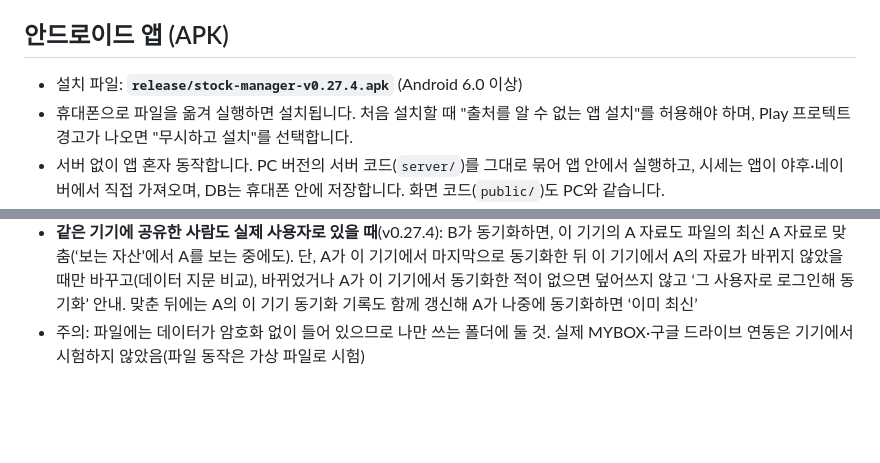
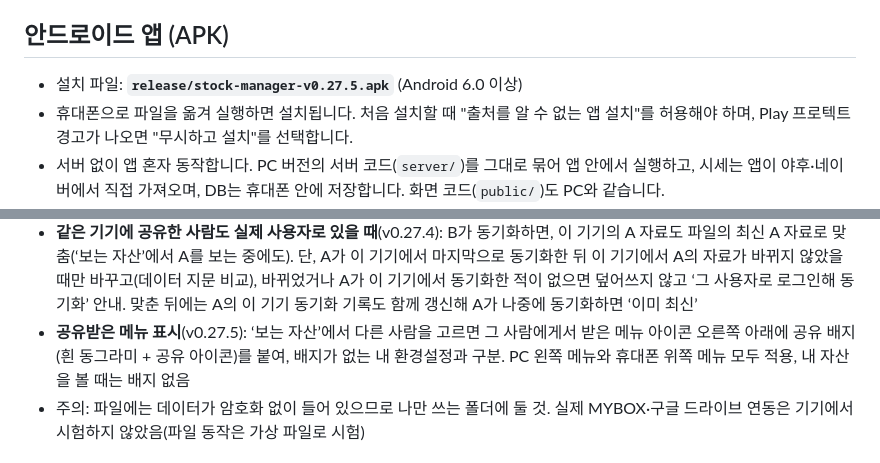
Before and after one commit to pooky825-design/AI_Test, a Markdown page: stock-prototype/README.md, 2 parts joined by grey strips. Rendered like a GitHub page; blank space fills up the shorter version.

Commit message:
v0.27.5: 공유받은 화면 메뉴 아이콘에 공유 배지
다른 사람의 자산을 보는 중이면 받은 메뉴 아이콘에 공유 배지를 붙여 내 환경설정과 구분.

Co-Authored-By: Claude Opus 5.5 <noreply@anthropic.com>
Claude-Session: https://claude.ai/code/session_012axWdnUZsfupGiVtzaDcBu

```diff
--- a/stock-prototype/README.md
+++ b/stock-prototype/README.md
@@ -29,7 +29,7 @@ npm start
 
 ## 안드로이드 앱 (APK)
 
-- 설치 파일: **`release/stock-manager-v0.27.4.apk`** (Android 6.0 이상)
+- 설치 파일: **`release/stock-manager-v0.27.5.apk`** (Android 6.0 이상)
 - 휴대폰으로 파일을 옮겨 실행하면 설치됩니다. 처음 설치할 때 "출처를 알 수 없는 앱 설치"를 허용해야 하며, Play 프로텍트 경고가 나오면 "무시하고 설치"를 선택합니다.
 - 서버 없이 앱 혼자 동작합니다. PC 버전의 서버 코드(`server/`)를 그대로 묶어 앱 안에서 실행하고, 시세는 앱이 야후·네이버에서 직접 가져오며, DB는 휴대폰 안에 저장합니다. 화면 코드(`public/`)도 PC와 같습니다.
 - 데모 계정(`demo@example.com` / `demo1234`)이 들어 있고, 엑셀 내보내기 파일은 휴대폰의 **다운로드** 폴더에 저장됩니다.
@@ -107,6 +107,7 @@ npm install && ./android/build.sh
 - **다른 기기의 공유받은 사용자도 동기화**(v0.27.2): A(메인)가 B(서브)에게 화면을 공유했을 때, B가 다른 기기에서 **같은 동기화 파일(같은 구글 계정)**로 동기화하면 파일 안 A의 칸 중 B에게 공유한 자료를 B 기기에 **조회 전용**으로 받아 옴. A가 먼저 동기화(저장)해야 하고, 편집 권한도 조회로 바뀜(B 기기에서 고친 내용은 A에게 돌아가지 않으므로). 받은 자료는 로그인할 수 없는 사용자(`mirror_users`)로 저장되어 B만 ‘보는 자산’에서 볼 수 있고, A가 공유를 해제하면 다음 동기화 때 지워짐. A의 화면을 보는 중에도 동기화 버튼을 쓸 수 있음. 이 기기에 A가 실제 사용자로 있으면 덮어쓰지 않음
 - **v0.27.3 수정**: v0.27.2에서 복원 코드를 정리하다 구글 드라이브 연결 API(`/gdrive/*`)가 빠져, 구글 드라이브 동기화 시 “없는 API입니다”가 나오던 문제 수정
 - **같은 기기에 공유한 사람도 실제 사용자로 있을 때**(v0.27.4): B가 동기화하면, 이 기기의 A 자료도 파일의 최신 A 자료로 맞춤(‘보는 자산’에서 A를 보는 중에도). 단, A가 이 기기에서 마지막으로 동기화한 뒤 이 기기에서 A의 자료가 바뀌지 않았을 때만 바꾸고(데이터 지문 비교), 바뀌었거나 A가 이 기기에서 동기화한 적이 없으면 덮어쓰지 않고 ‘그 사용자로 로그인해 동기화’ 안내. 맞춘 뒤에는 A의 이 기기 동기화 기록도 함께 갱신해 A가 나중에 동기화하면 ‘이미 최신’
+- **공유받은 메뉴 표시**(v0.27.5): ‘보는 자산’에서 다른 사람을 고르면 그 사람에게서 받은 메뉴 아이콘 오른쪽 아래에 공유 배지(흰 동그라미 + 공유 아이콘)를 붙여, 배지가 없는 내 환경설정과 구분. PC 왼쪽 메뉴와 휴대폰 위쪽 메뉴 모두 적용, 내 자산을 볼 때는 배지 없음
 - 주의: 파일에는 데이터가 암호화 없이 들어 있으므로 나만 쓰는 폴더에 둘 것. 실제 MYBOX·구글 드라이브 연동은 기기에서 시험하지 않았음(파일 동작은 가상 파일로 시험)
 
 ## 구글 드라이브 직접 연결 (v0.27.0, 휴대폰은 기기 구글 계정 v0.27.1)
```
Also changed, not shown: stock-prototype/docs/screenshots/nav-share-badge-mobile.png (added), stock-prototype/docs/screenshots/nav-share-badge.png (added), 5 other files.
